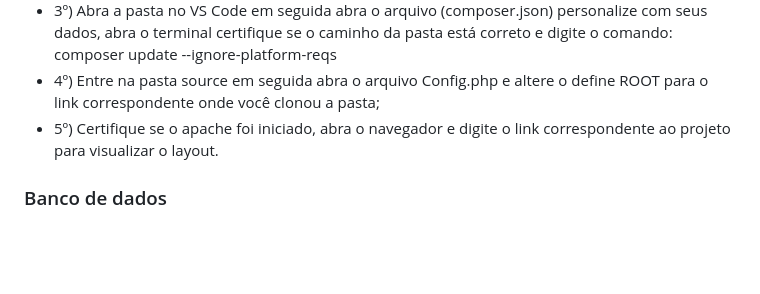
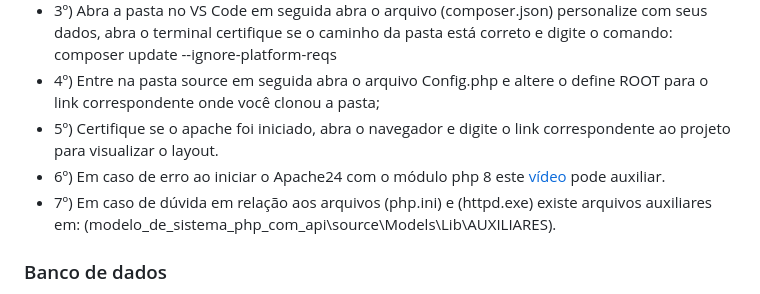
Before and after one commit to Maycon-crz/modelo_de_sistema_php_com_api, a Markdown page: README.md, the part around the change. Drawn GitHub-style; blank space fills up the shorter version.

Commit message:
Documentando auxilio em caso de possíveis erros ao rodar o projeto

```diff
--- a/README.md
+++ b/README.md
@@ -34,6 +34,8 @@ Este sistema foi projetado para ser uma base na construção de um site PHP, que
 - 3º) Abra a pasta no VS Code em seguida abra o arquivo (composer.json) personalize com seus dados, abra o terminal certifique se o caminho da pasta está correto e digite o comando: composer update --ignore-platform-reqs
 - 4º) Entre na pasta source em seguida abra o arquivo Config.php e altere o define ROOT para o link correspondente onde você clonou a pasta;
 - 5º) Certifique se o apache foi iniciado, abra o navegador e digite o link correspondente ao projeto para visualizar o layout.
+- 6º) Em caso de erro ao iniciar o Apache24 com o módulo php 8 este <a href="https://www.youtube.com/watch?v=Svjxz4oM5l8&t=242" target="_blank">vídeo</a> pode auxiliar.
+- 7º) Em caso de dúvida em relação aos arquivos (php.ini) e (httpd.exe) existe arquivos auxiliares em: (modelo_de_sistema_php_com_api\source\Models\Lib\AUXILIARES).
 
 ### Banco de dados
 - Para configurar/importar o banco de dados no seu Workbench: Entre na sua instancia local, clique na aba (Administration) fica ao lado da aba (Schemas), clique em (Data import/Restore), selecione (Import from Self-Contained File), clique nos tês pontos (...) para selecionar o arquivo e navegue dentro da pasta do projeto (modelo_de_sistema_php_com_api/source/Models/Lib) e selecione o arquivo (modelo_site_db.sql) e clique em (Start Import);
```
